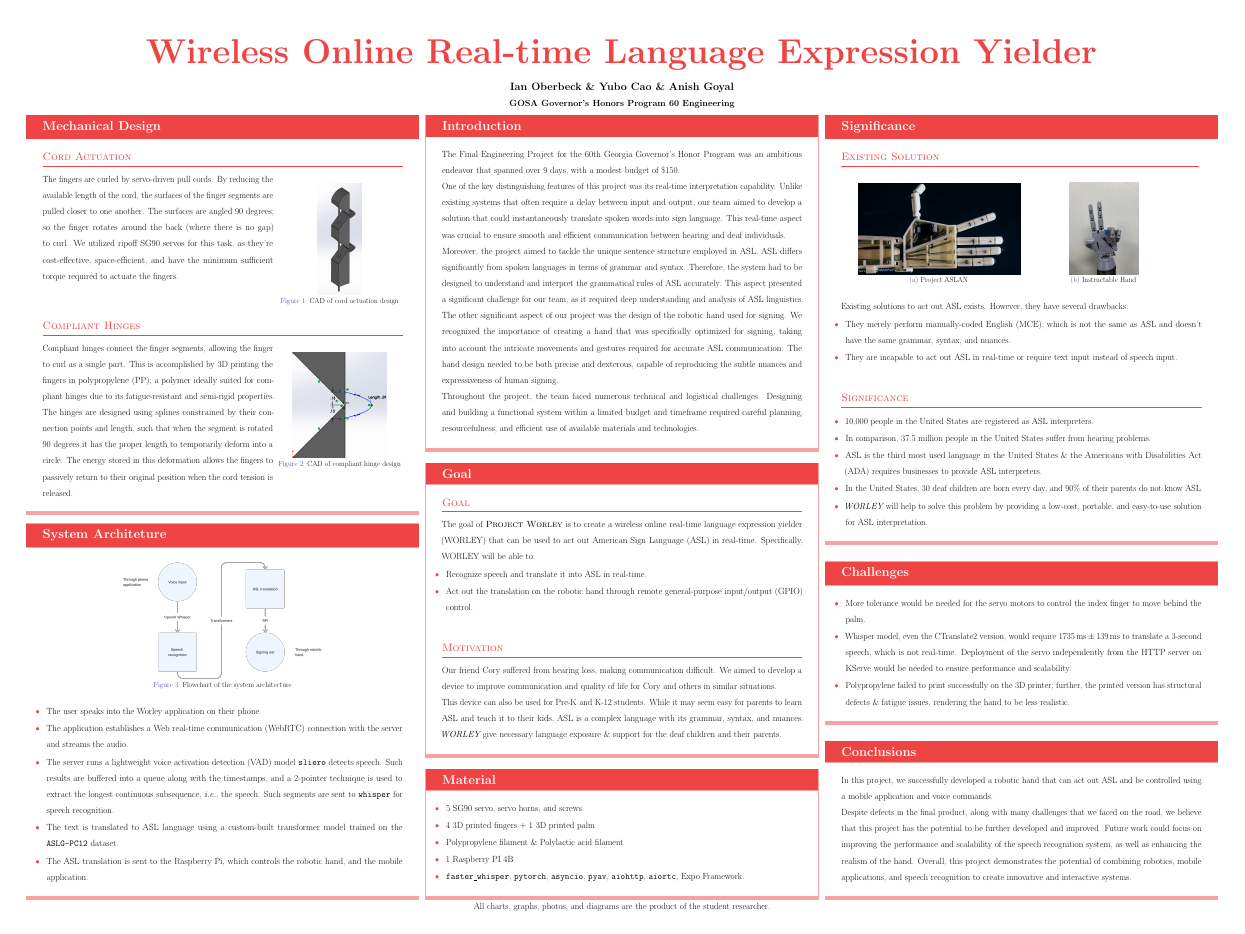
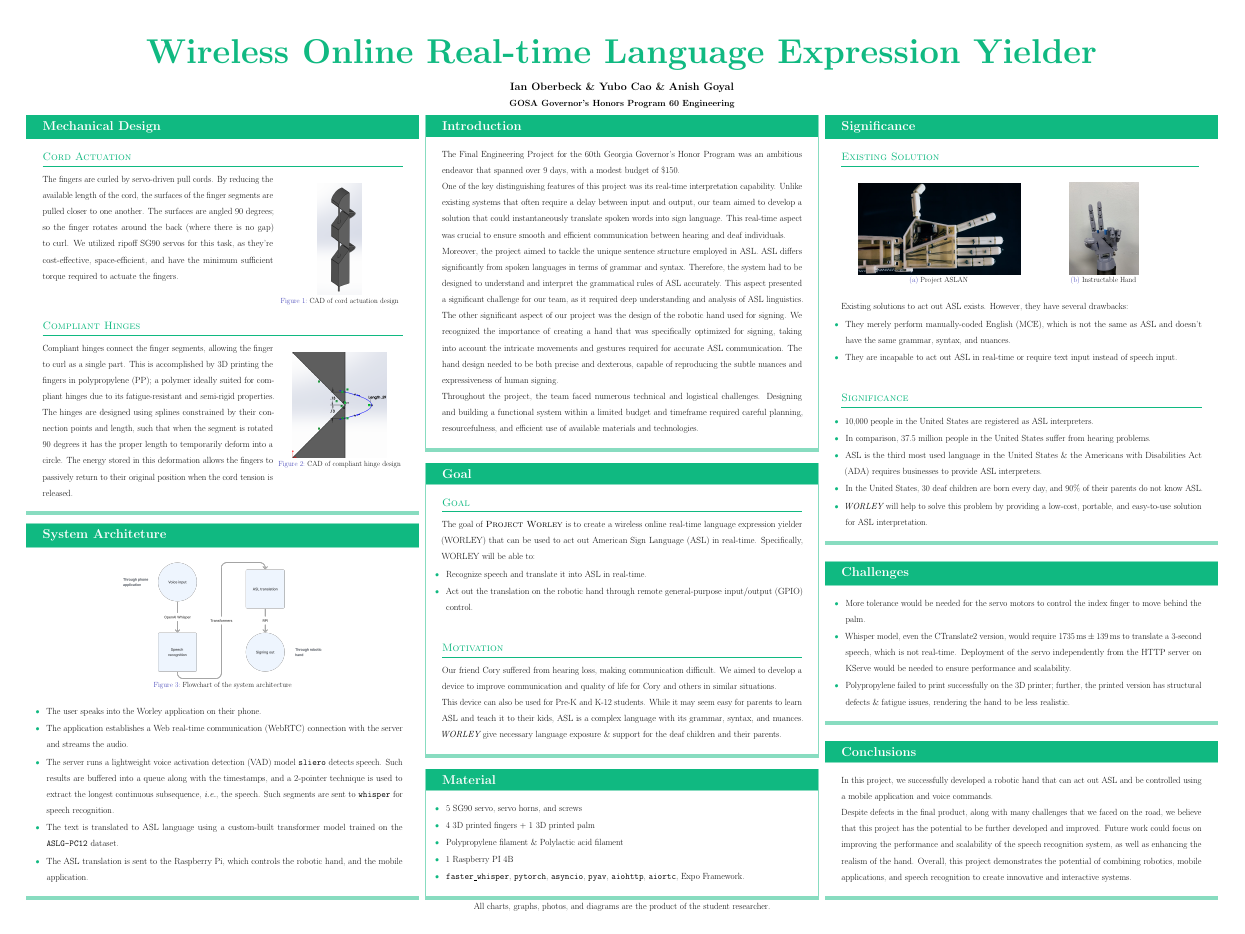
Before and after one commit to anishgoyal1108/worley, a LaTeX poster (poster/main.tex): the whole page. Compiled offline with pdfLaTeX.

Commit message:
feat: use emerald

```diff
--- a/poster/main.tex
+++ b/poster/main.tex
@@ -25,8 +25,8 @@
 \setbeamerfont{headline title}{size=\fontsize{96}{0pt}\selectfont, series=\bfseries}
 \setbeamerfont{headline author}{size=\large, series=\bfseries}
 % main color
-\definecolor{theme-1}{HTML}{ef4444} % #ef4444
-\definecolor{theme-2}{HTML}{f97316} % #f97316
+\definecolor{theme-1}{HTML}{10b981} % #10b981
+\definecolor{theme-2}{HTML}{14b8a6} % #14b8a6
 \definecolor{theme-3}{HTML}{f5f5f4} % #f5f5f4
 \definecolor{theme-4}{HTML}{fafaf9} % #fafaf9
 % set color
```
